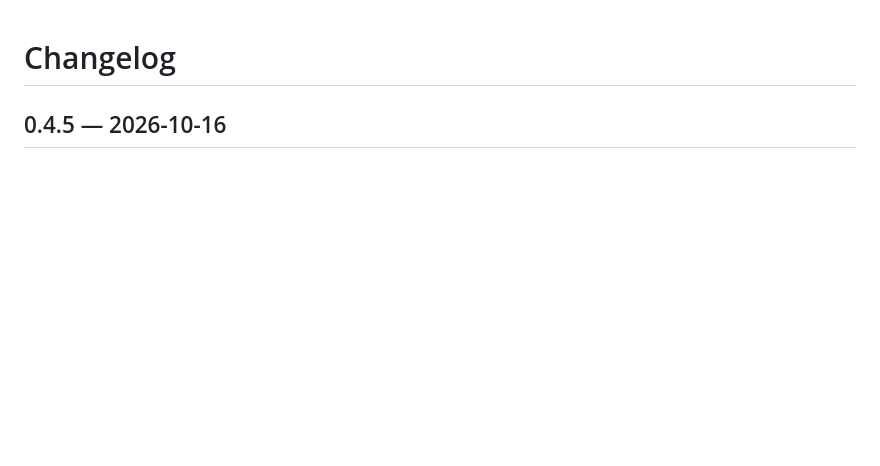
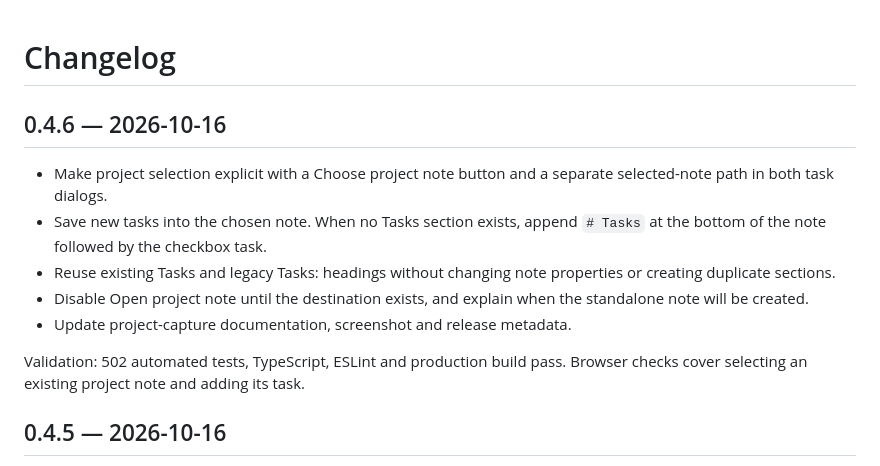
Before and after one commit to sahandps/TaskLoops, a Markdown page: CHANGELOG.md, the part around the change. Rendered like a GitHub page; blank space fills up the shorter version.

```diff
--- a/CHANGELOG.md
+++ b/CHANGELOG.md
@@ -1,4 +1,19 @@
 # Changelog
+
+## 0.4.6 — 2026-10-16
+
+- Make project selection explicit with a Choose project note button and a
+  separate selected-note path in both task dialogs.
+- Save new tasks into the chosen note. When no Tasks section exists, append
+  `# Tasks` at the bottom of the note followed by the checkbox task.
+- Reuse existing Tasks and legacy Tasks: headings without changing note
+  properties or creating duplicate sections.
+- Disable Open project note until the destination exists, and explain when
+  the standalone note will be created.
+- Update project-capture documentation, screenshot and release metadata.
+
+Validation: 502 automated tests, TypeScript, ESLint and production build pass.
+Browser checks cover selecting an existing project note and adding its task.
 
 ## 0.4.5 — 2026-10-16
 
```
Also changed, not shown: README.md (+16 -2 lines), docs/images/project-destination.jpg (added), 12 other files.
